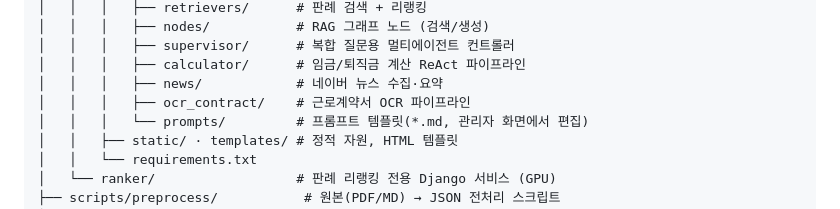
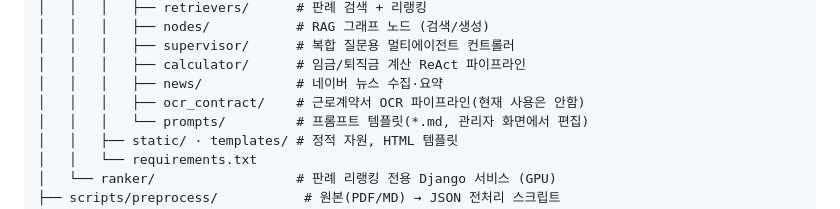
Before and after one commit to hijun318-eng/law_project2, a Markdown page: README.md, the part around the change. Drawn GitHub-style.

Commit message:
리드미 수정

```diff
--- a/README.md
+++ b/README.md
@@ -62,7 +62,7 @@ law_project2/
 │   │   │   ├── supervisor/      # 복합 질문용 멀티에이전트 컨트롤러
 │   │   │   ├── calculator/      # 임금/퇴직금 계산 ReAct 파이프라인
 │   │   │   ├── news/            # 네이버 뉴스 수집·요약
-│   │   │   ├── ocr_contract/    # 근로계약서 OCR 파이프라인
+│   │   │   ├── ocr_contract/    # 근로계약서 OCR 파이프라인(현재 사용은 안함)
 │   │   │   └── prompts/         # 프롬프트 템플릿(*.md, 관리자 화면에서 편집)
 │   │   ├── static/ · templates/ # 정적 자원, HTML 템플릿
 │   │   └── requirements.txt
```
